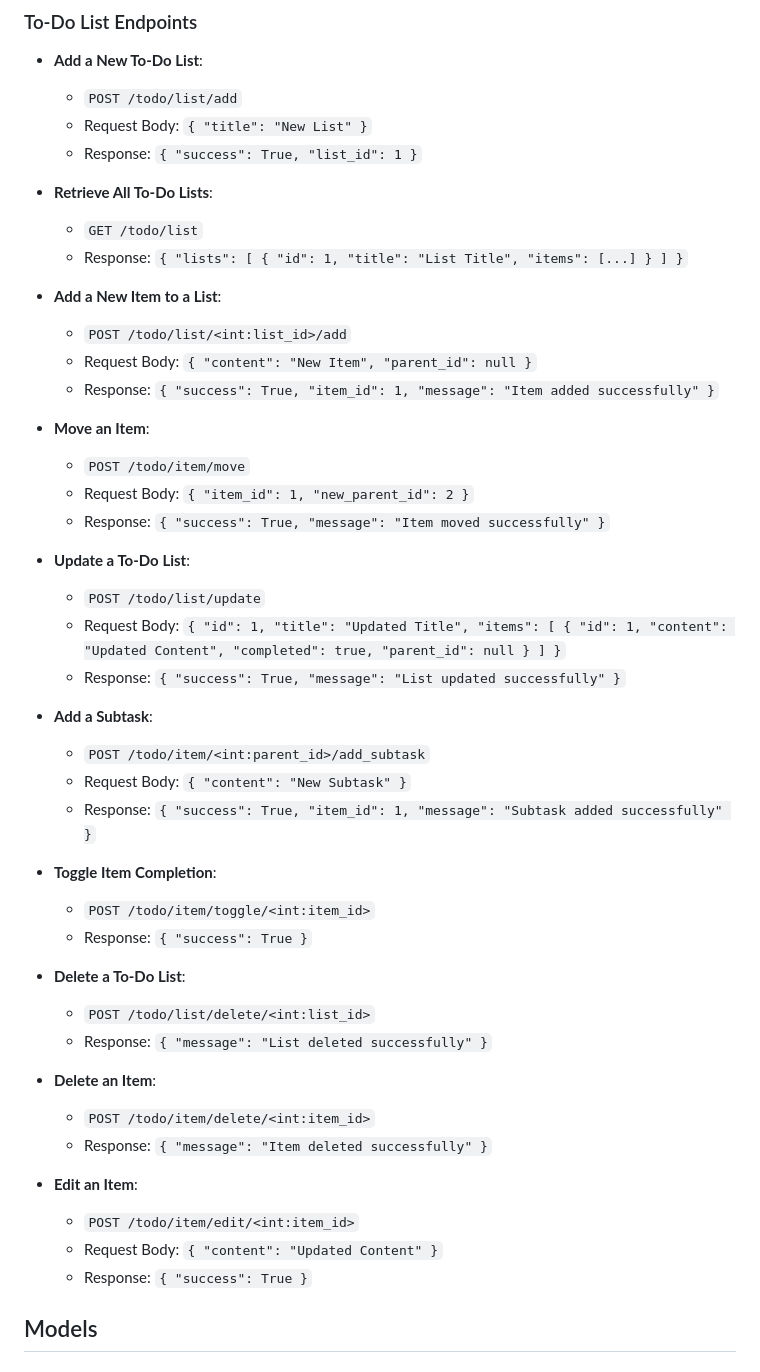
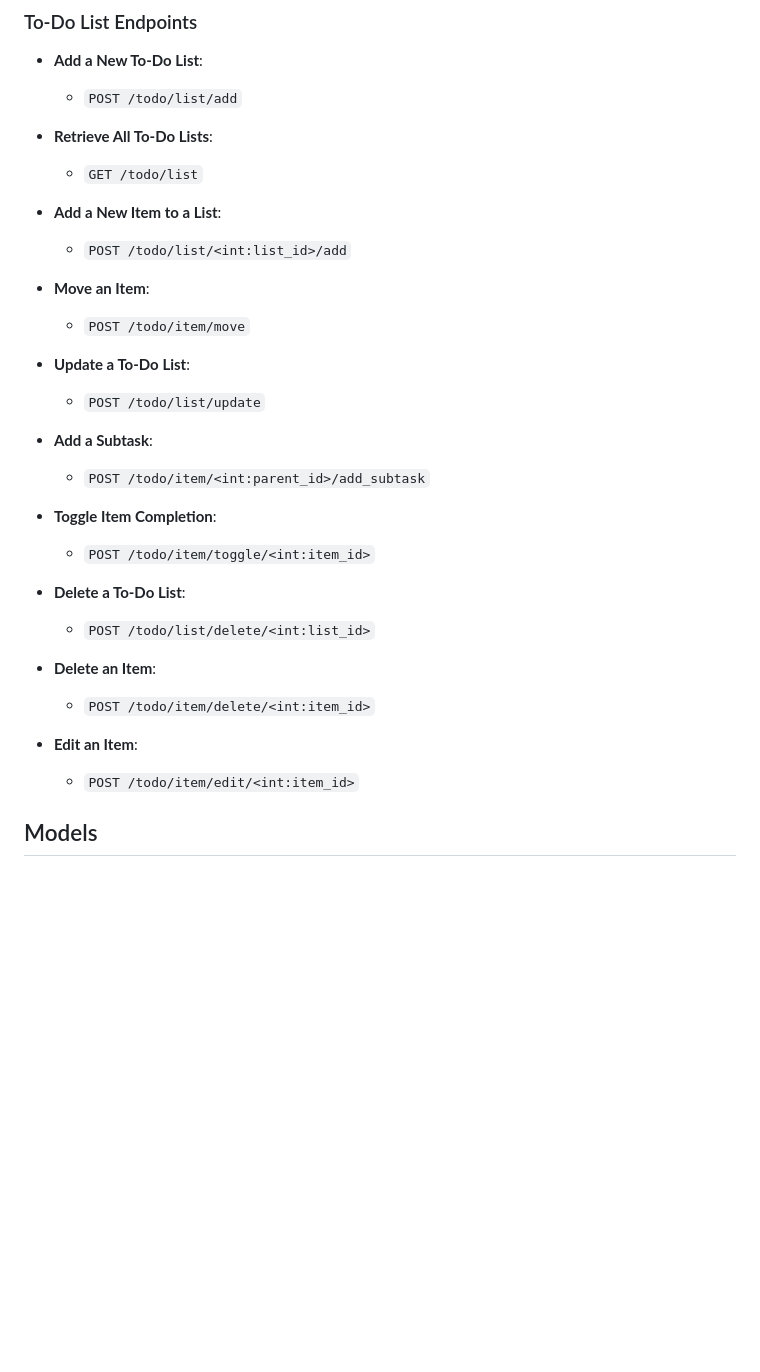
Before and after one commit to Ajodo-Godson/Hierarchical-To-Do-List, a Markdown page: README.md, the part around the change. Drawn GitHub-style; blank space fills up the shorter version.

```diff
--- a/README.md
+++ b/README.md
@@ -88,49 +88,43 @@ Users can create to-do lists, add tasks and subtasks, and organize them in a nes
 
 - **Add a New To-Do List**:
     - `POST /todo/list/add`
-    - Request Body: `{ "title": "New List" }`
-    - Response: `{ "success": True, "list_id": 1 }`
+
 
 - **Retrieve All To-Do Lists**:
     - `GET /todo/list`
-    - Response: `{ "lists": [ { "id": 1, "title": "List Title", "items": [...] } ] }`
+
 
 - **Add a New Item to a List**:
     - `POST /todo/list/<int:list_id>/add`
-    - Request Body: `{ "content": "New Item", "parent_id": null }`
-    - Response: `{ "success": True, "item_id": 1, "message": "Item added successfully" }`
+
 
 - **Move an Item**:
     - `POST /todo/item/move`
-    - Request Body: `{ "item_id": 1, "new_parent_id": 2 }`
-    - Response: `{ "success": True, "message": "Item moved successfully" }`
+
 
 - **Update a To-Do List**:
     - `POST /todo/list/update`
-    - Request Body: `{ "id": 1, "title": "Updated Title", "items": [ { "id": 1, "content": "Updated Content", "completed": true, "parent_id": null } ] }`
-    - Response: `{ "success": True, "message": "List updated successfully" }`
+
 
 - **Add a Subtask**:
     - `POST /todo/item/<int:parent_id>/add_subtask`
-    - Request Body: `{ "content": "New Subtask" }`
-    - Response: `{ "success": True, "item_id": 1, "message": "Subtask added successfully" }`
+
 
 - **Toggle Item Completion**:
     - `POST /todo/item/toggle/<int:item_id>`
-    - Response: `{ "success": True }`
+
 
 - **Delete a To-Do List**:
     - `POST /todo/list/delete/<int:list_id>`
-    - Response: `{ "message": "List deleted successfully" }`
+
 
 - **Delete an Item**:
     - `POST /todo/item/delete/<int:item_id>`
-    - Response: `{ "message": "Item deleted successfully" }`
+
 
 - **Edit an Item**:
     - `POST /todo/item/edit/<int:item_id>`
-    - Request Body: `{ "content": "Updated Content" }`
-    - Response: `{ "success": True }`
+
 
 ## Models
 
```
